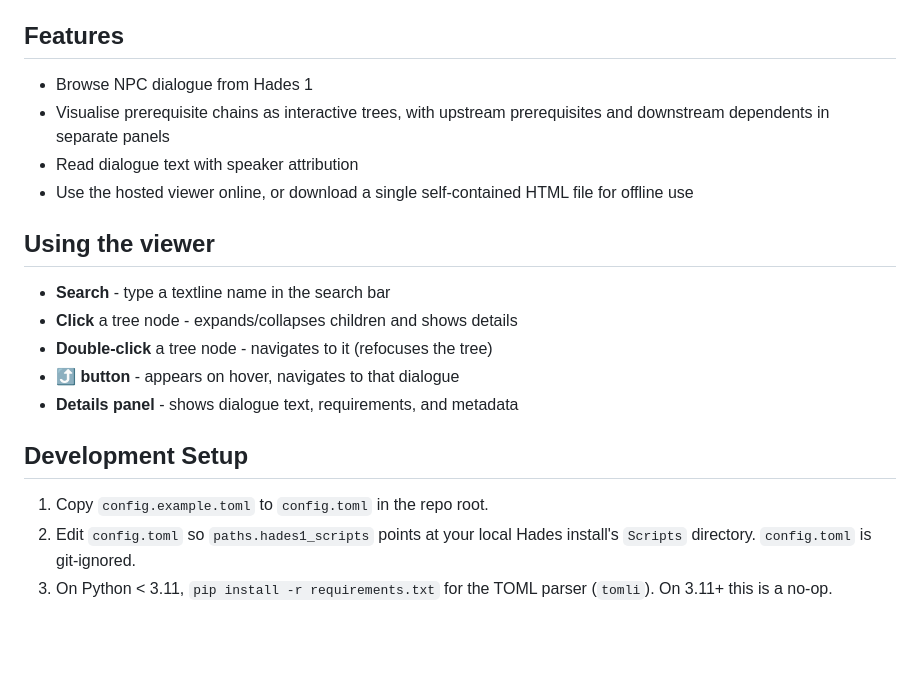
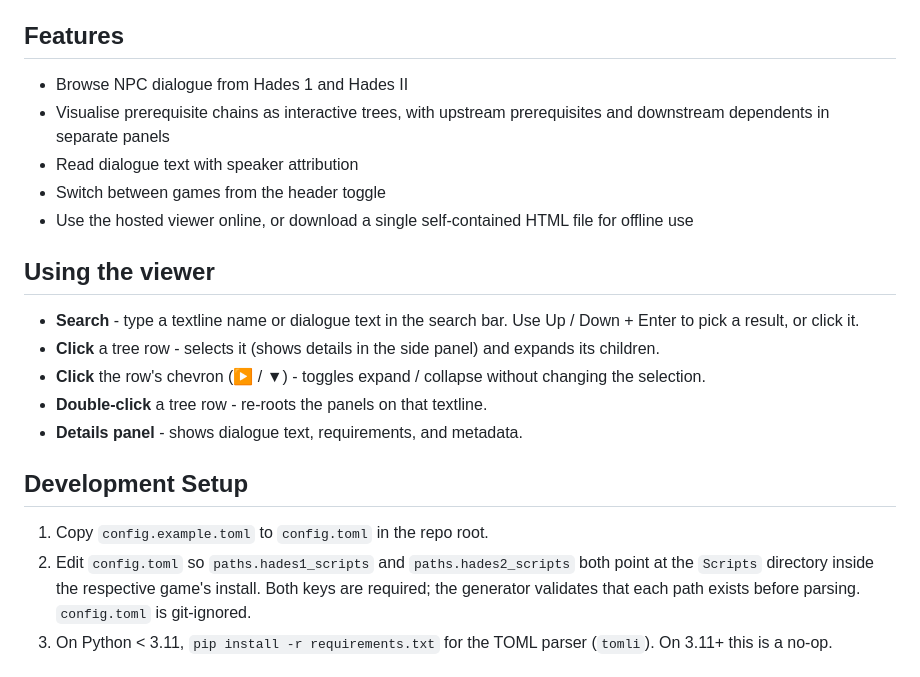
Before and after one commit to NikkelM/HadesDialogueExplorer, a Markdown page: README.md, the part around the change. GitHub-like rendering; blank space fills up the shorter version.

Commit message:
Update README: drop removed ⤴ button, document hades2_scripts setup step (Closes #76)

```diff
--- a/README.md
+++ b/README.md
@@ -4,23 +4,26 @@ Interactive browser-based tool for exploring NPC dialogue dependency graphs from
 
 ## Features
 
-- Browse NPC dialogue from Hades 1
+- Browse NPC dialogue from Hades 1 and Hades II
 - Visualise prerequisite chains as interactive trees, with upstream prerequisites and downstream dependents in separate panels
 - Read dialogue text with speaker attribution
+- Switch between games from the header toggle
 - Use the hosted viewer online, or download a single self-contained HTML file for offline use
 
 ## Using the viewer
 
-- **Search** - type a textline name in the search bar
-- **Click** a tree node - expands/collapses children and shows details
-- **Double-click** a tree node - navigates to it (refocuses the tree)
-- **⤴ button** - appears on hover, navigates to that dialogue
-- **Details panel** - shows dialogue text, requirements, and metadata
+- **Search** - type a textline name or dialogue text in the search bar.
+  Use Up / Down + Enter to pick a result, or click it.
+- **Click** a tree row - selects it (shows details in the side panel) and expands its children.
+- **Click** the row's chevron (▶ / ▼) - toggles expand / collapse without changing the selection.
+- **Double-click** a tree row - re-roots the panels on that textline.
+- **Details panel** - shows dialogue text, requirements, and metadata.
 
 ## Development Setup
 
 1. Copy `config.example.toml` to `config.toml` in the repo root.
-2. Edit `config.toml` so `paths.hades1_scripts` points at your local Hades install's `Scripts` directory.
+2. Edit `config.toml` so `paths.hades1_scripts` and `paths.hades2_scripts` both point at the `Scripts` directory inside the respective game's install.
+   Both keys are required; the generator validates that each path exists before parsing.
    `config.toml` is git-ignored.
 3. On Python < 3.11, `pip install -r requirements.txt` for the TOML parser (`tomli`).
    On 3.11+ this is a no-op.
```
